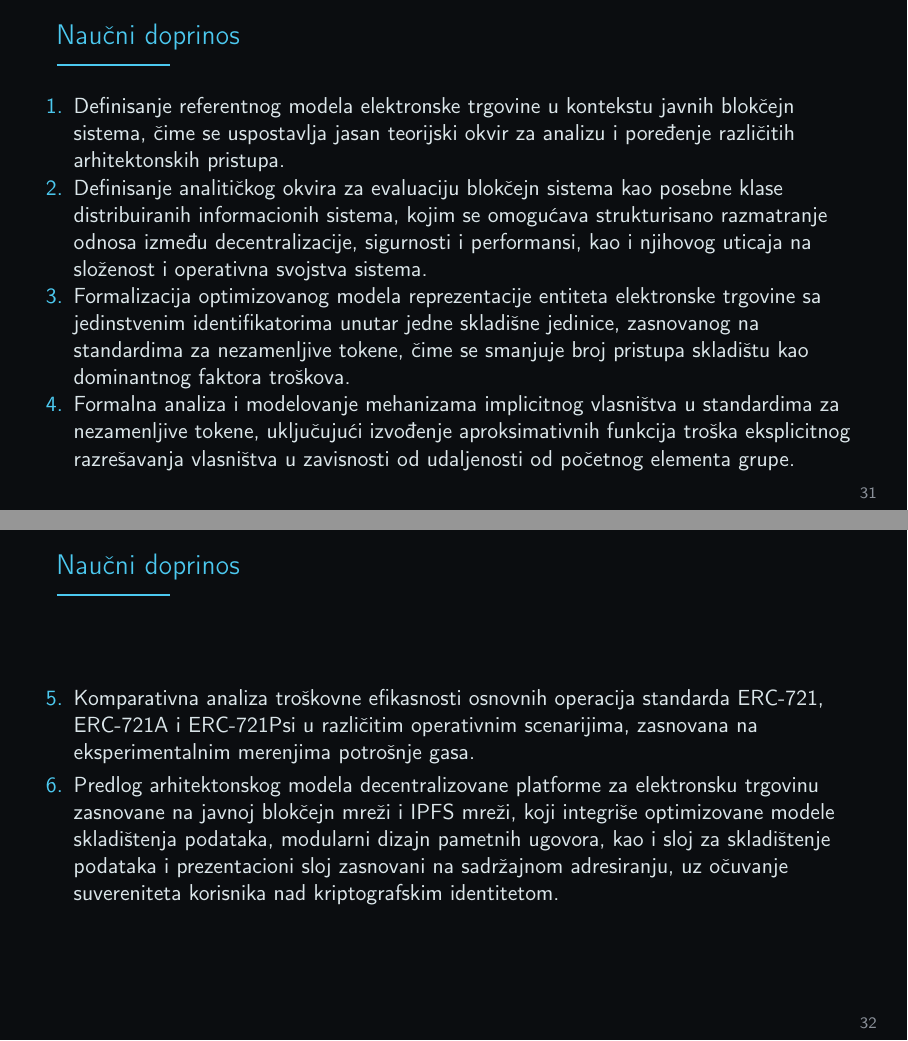
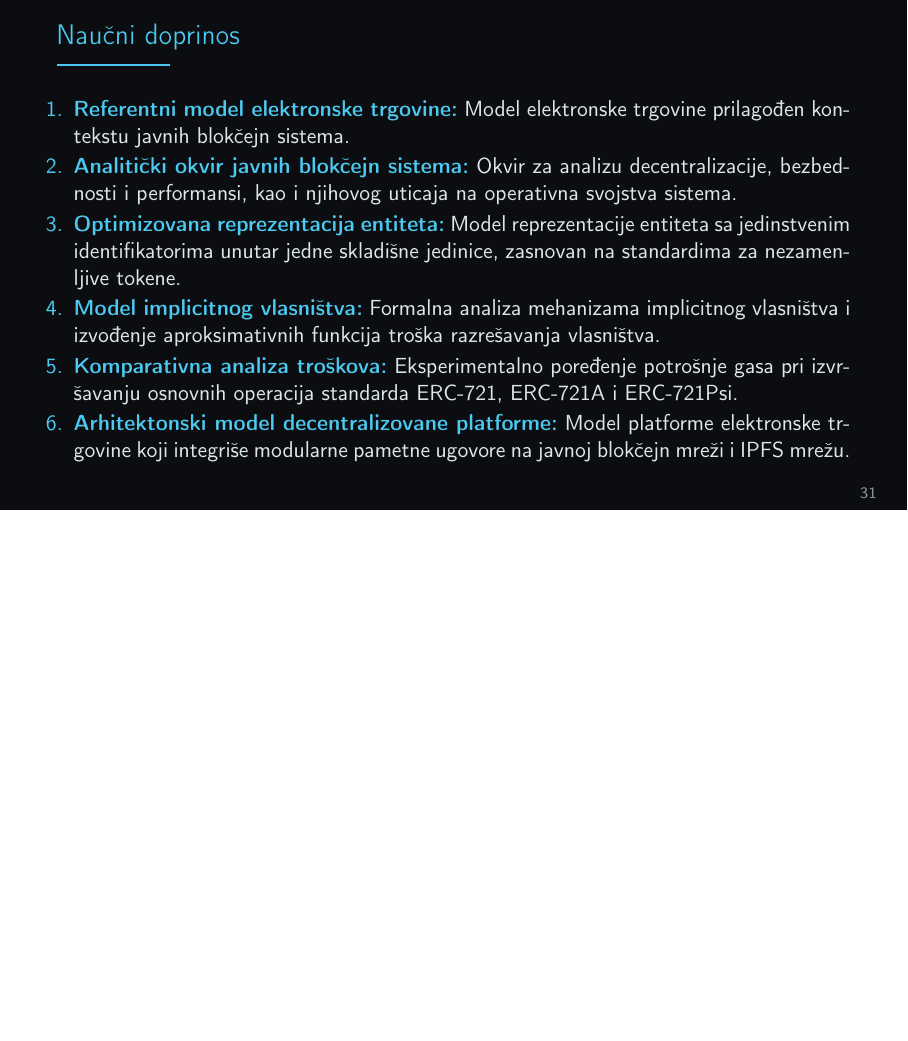
Before and after one commit to kaseen/disertacija, LaTeX slides (presentation.tex, which reads presentation/content.tex): pages 31 and 32 of 33 before the commit and page 31 of 32 after it, the two joined at a grey line, the shorter picture padded with empty space. Compiled offline with pdfLaTeX.

Commit message:
(450h) Minimalizovao naucni doprinos

```diff
--- a/presentation.tex
+++ b/presentation.tex
@@ -19,6 +19,10 @@
 \apptocmd{\frame}{}{\justifying}{}
 \setlength{\emergencystretch}{2em}
 \setlength{\parskip}{0.2cm}
+\AtBeginEnvironment{enumerate}{%
+    \let\olditem\item
+    \renewcommand{\item}{\olditem\justifying}%
+}
 
 \usepackage{subfig}
 \captionsetup[subfloat]{labelformat=simple}
--- a/presentation/content.tex
+++ b/presentation/content.tex
@@ -925,10 +925,12 @@ Decentralizovani prezentacioni sloj posreduje u komunikaciji između korisnika i
 \begin{frame}{Naučni doprinos}
 
 \begin{enumerate}
-\item Definisanje referentnog modela elektronske trgovine u kontekstu javnih blokčejn sistema, čime se uspostavlja jasan teorijski okvir za analizu i poređenje različitih arhitektonskih pristupa.
-\item Definisanje analitičkog okvira za evaluaciju blokčejn sistema kao posebne klase distribuiranih informacionih sistema, kojim se omogućava strukturisano razmatranje odnosa između decentralizacije, sigurnosti i performansi, kao i njihovog uticaja na složenost i operativna svojstva sistema.
-\item Formalizacija optimizovanog modela reprezentacije entiteta elektronske trgovine sa jedinstvenim identifikatorima unutar jedne skladišne jedinice, zasnovanog na standardima za nezamenljive tokene, čime se smanjuje broj pristupa skladištu kao dominantnog faktora troškova.
-\item Formalna analiza i modelovanje mehanizama implicitnog vlasništva u standardima za nezamenljive tokene, uključujući izvođenje aproksimativnih funkcija troška eksplicitnog razrešavanja vlasništva u zavisnosti od udaljenosti od početnog elementa grupe.
+\item \blueColor{\textbf{Referentni model elektronske trgovine:}} Model elektronske trgovine prilagođen kontekstu javnih blokčejn sistema.
+\item \blueColor{\textbf{Analitički okvir javnih blokčejn sistema:}} Okvir za analizu decentralizacije, bezbednosti i performansi, kao i njihovog uticaja na operativna svojstva sistema.
+\item \blueColor{\textbf{Optimizovana reprezentacija entiteta:}} Model reprezentacije entiteta sa jedinstvenim identifikatorima unutar jedne skladišne jedinice, zasnovan na standardima za nezamenljive tokene.
+\item \blueColor{\textbf{Model implicitnog vlasništva:}} Formalna analiza mehanizama implicitnog vlasništva i izvođenje aproksimativnih funkcija troška razrešavanja vlasništva.
+\item \blueColor{\textbf{Komparativna analiza troškova:}} Eksperimentalno poređenje potrošnje gasa pri izvršavanju osnovnih operacija standarda ERC-721, ERC-721A i ERC-721Psi.
+\item \blueColor{\textbf{Arhitektonski model decentralizovane platforme:}} Model platforme elektronske trgovine koji integriše modularne pametne ugovore na javnoj blokčejn mreži i IPFS mrežu.
 \end{enumerate}
 
 \end{frame}
@@ -936,16 +938,6 @@ Decentralizovani prezentacioni sloj posreduje u komunikaciji između korisnika i
 % =========================================================
 % SLIDE 7.2
 % =========================================================
-
-\begin{frame}{Naučni doprinos}
-
-\begin{enumerate}
-\setcounter{enumi}{4}
-\item Komparativna analiza troškovne efikasnosti osnovnih operacija standarda ERC-721, ERC-721A i ERC-721Psi u različitim operativnim scenarijima, zasnovana na eksperimentalnim merenjima potrošnje gasa.
-\item Predlog arhitektonskog modela decentralizovane platforme za elektronsku trgovinu zasnovane na javnoj blokčejn mreži i IPFS mreži, koji integriše optimizovane modele skladištenja podataka, modularni dizajn pametnih ugovora, kao i sloj za skladištenje podataka i prezentacioni sloj zasnovani na sadržajnom adresiranju, uz očuvanje suvereniteta korisnika nad kriptografskim identitetom.
-\end{enumerate}
-
-\end{frame}
 
 \begin{frame}{}
 
```
Also changed, not shown: presentation.pdf, presentation/content.tex (6 more changed lines).
